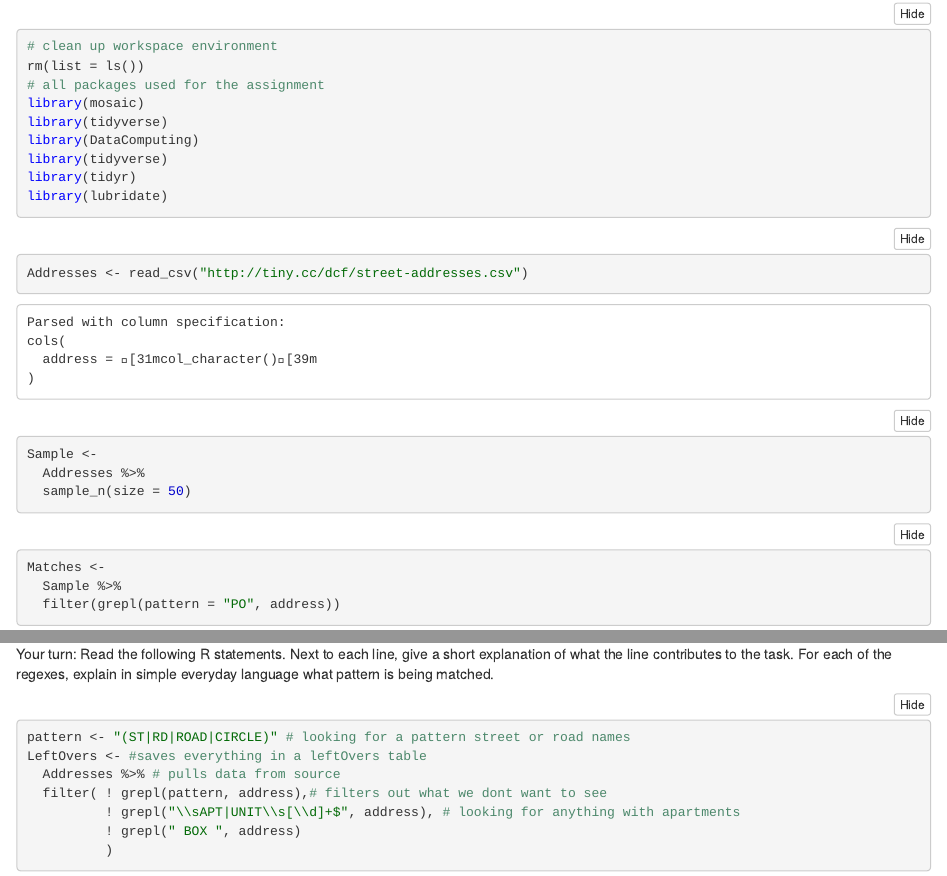
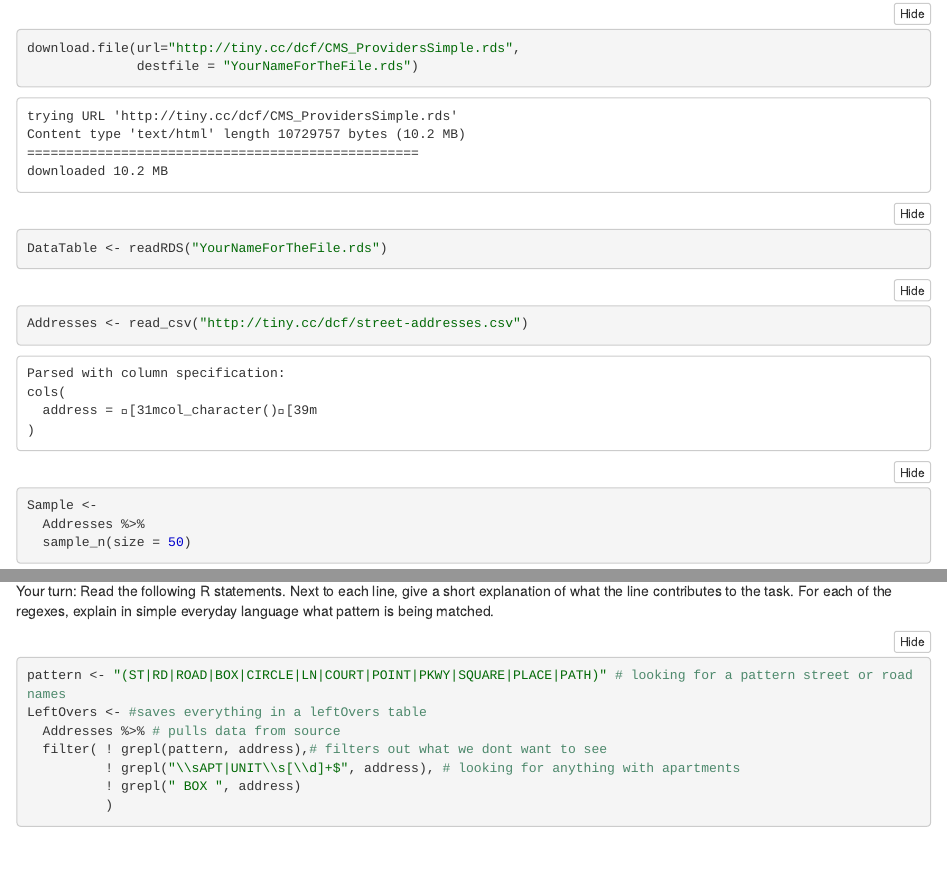
Before and after one commit to EBW515/Street-or-Road, an R Markdown document (Street or road.Rmd): the page in a window 1100 px wide, from 140 px down before the commit and from 370 px down after it, so that both start at the same text, and a second part further down, joined at a grey line. The pictures show the output file Street or road.nb.html that the author committed with the source, opened offline.

Commit message:
commmit 3

````diff
--- a/Street or road.Rmd
+++ b/Street or road.Rmd
@@ -22,7 +22,11 @@ library(tidyr)
 library(lubridate)
 ```
 
-
+```{r}
+download.file(url="http://tiny.cc/dcf/CMS_ProvidersSimple.rds",
+              destfile = "YourNameForTheFile.rds")
+DataTable <- readRDS("YourNameForTheFile.rds")
+```
 
 ```{r}
 Addresses <- read_csv("http://tiny.cc/dcf/street-addresses.csv")
@@ -56,18 +60,18 @@ Dont <-
   Sample %>%
   filter( ! grepl(pattern, address))
 Dont
-```
 
-```{r}
 BoxNumbers <-
   Sample %>%
   filter(grepl(pattern, address)) %>%
   tidyr::extract(address, into = "boxnum", regex = pattern)
 
 ```
+
+
 Your turn: Read the following R statements. Next to each line, give a short explanation of what the line contributes to the task. For each of the regexes, explain in simple everyday language what pattern is being matched.
 ```{r}
-pattern <- "(ST|RD|ROAD|CIRCLE)" # looking for a pattern street or road names
+pattern <- "(ST|RD|ROAD|BOX|CIRCLE|LN|COURT|POINT|PKWY|SQUARE|PLACE|PATH)" # looking for a pattern street or road names
 LeftOvers <- #saves everything in a leftOvers table
   Addresses %>% # pulls data from source
   filter( ! grepl(pattern, address),# filters out what we dont want to see
@@ -79,5 +83,5 @@ LeftOvers <- #saves everything in a leftOvers table
 ```
 
 ```{r}
-m
+
 ```
````
Also changed, not shown: Street or road.nb.html.
